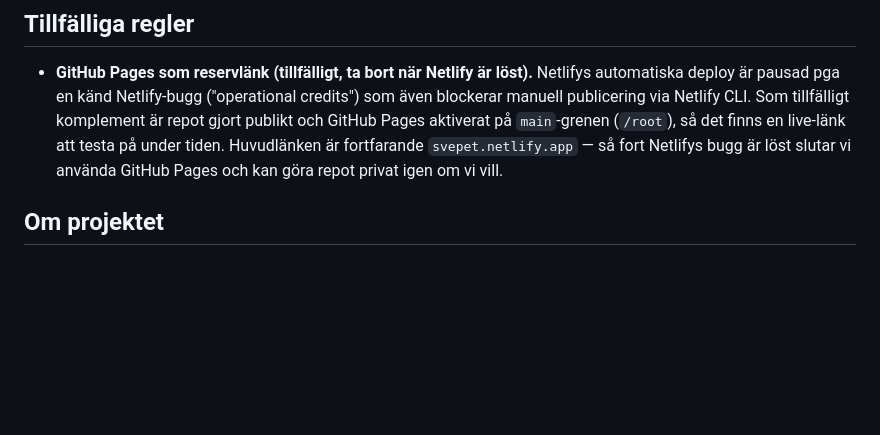
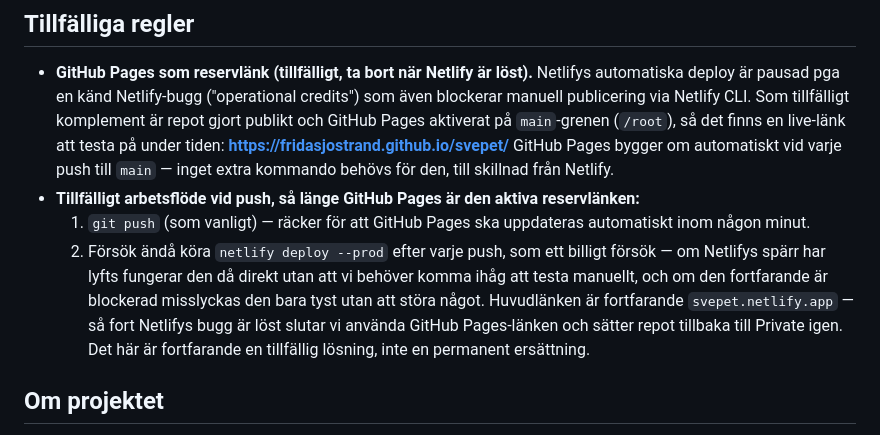
Before and after one commit to FridaSjostrand/svepet, a Markdown page: CLAUDE.md, the part around the change. GitHub-like rendering; blank space fills up the shorter version.

Commit message:
Uppdatera CLAUDE.md: GitHub Pages-länk + tillfälligt push-arbetsflöde
Lägger till den faktiska Pages-URL:en och regeln att köra netlify
deploy --prod efter varje push som ett billigt, tyst-misslyckande
försök tills Netlifys spärr lyfts.

Co-Authored-By: Claude Sonnet 5 <noreply@anthropic.com>

```diff
--- a/CLAUDE.md
+++ b/CLAUDE.md
@@ -39,9 +39,23 @@ med Claude Code, kopplad till Supabase (databas + inloggning) och Netlify
   ("operational credits") som även blockerar manuell publicering via
   Netlify CLI. Som tillfälligt komplement är repot gjort publikt och
   GitHub Pages aktiverat på `main`-grenen (`/root`), så det finns en
-  live-länk att testa på under tiden. Huvudlänken är fortfarande
-  `svepet.netlify.app` — så fort Netlifys bugg är löst slutar vi använda
-  GitHub Pages och kan göra repot privat igen om vi vill.
+  live-länk att testa på under tiden:
+  **https://fridasjostrand.github.io/svepet/**
+  GitHub Pages bygger om automatiskt vid varje push till `main` — inget
+  extra kommando behövs för den, till skillnad från Netlify.
+- **Tillfälligt arbetsflöde vid push, så länge GitHub Pages är den
+  aktiva reservlänken:**
+  1. `git push` (som vanligt) — räcker för att GitHub Pages ska
+     uppdateras automatiskt inom någon minut.
+  2. Försök ändå köra `netlify deploy --prod` efter varje push, som ett
+     billigt försök — om Netlifys spärr har lyfts fungerar den då
+     direkt utan att vi behöver komma ihåg att testa manuellt, och om
+     den fortfarande är blockerad misslyckas den bara tyst utan att
+     störa något.
+  Huvudlänken är fortfarande `svepet.netlify.app` — så fort Netlifys
+  bugg är löst slutar vi använda GitHub Pages-länken och sätter repot
+  tillbaka till Private igen. Det här är fortfarande en tillfällig
+  lösning, inte en permanent ersättning.
 
 ## Om projektet
 
```
